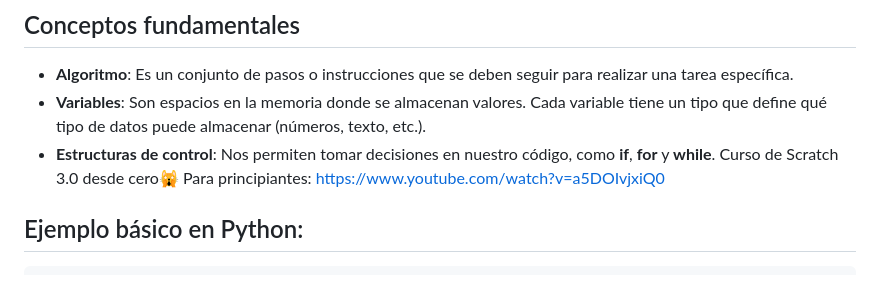
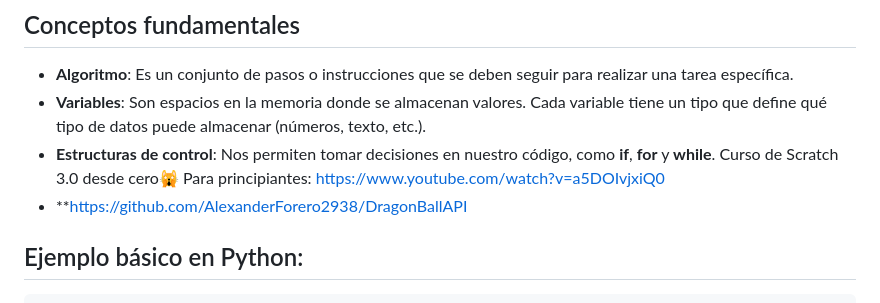
Before and after one commit to nicopage88/taller-programacion, a Markdown page: README.md, the part around the change. GitHub-like rendering.

````diff
--- a/README.md
+++ b/README.md
@@ -39,6 +39,7 @@ Los lenguajes de programación son herramientas que nos permiten dar instruccion
 - **Variables**: Son espacios en la memoria donde se almacenan valores. Cada variable tiene un tipo que define qué tipo de datos puede almacenar (números, texto, etc.).
 - **Estructuras de control**: Nos permiten tomar decisiones en nuestro código, como **if**, **for** y **while**.
 Curso de Scratch 3.0 desde cero🙀 Para principiantes: https://www.youtube.com/watch?v=a5DOIvjxiQ0
+- **https://github.com/AlexanderForero2938/DragonBallAPI
 
 ## Ejemplo básico en Python:
 ```python
````
